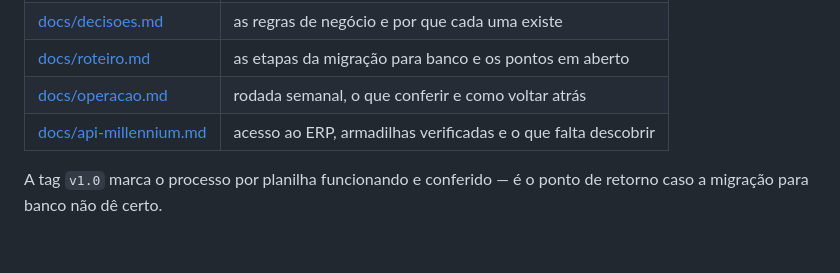
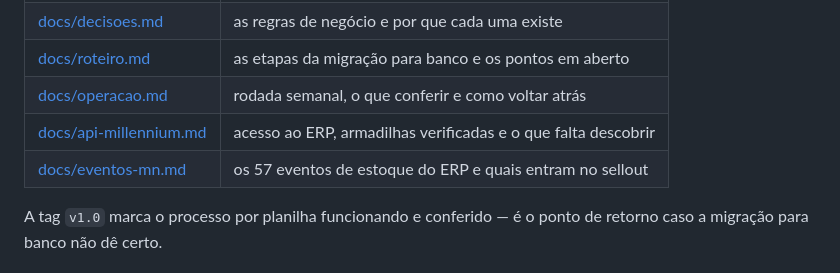
Before and after one commit to sergiofurlani/app_sellout, a Markdown page: README.md, the part around the change. Drawn GitHub-style; blank space fills up the shorter version.

```diff
--- a/README.md
+++ b/README.md
@@ -48,6 +48,7 @@ Ao final sai também um **relatório de conferência** com o que foi feito e o q
 | [docs/roteiro.md](docs/roteiro.md) | as etapas da migração para banco e os pontos em aberto |
 | [docs/operacao.md](docs/operacao.md) | rodada semanal, o que conferir e como voltar atrás |
 | [docs/api-millennium.md](docs/api-millennium.md) | acesso ao ERP, armadilhas verificadas e o que falta descobrir |
+| [docs/eventos-mn.md](docs/eventos-mn.md) | os 57 eventos de estoque do ERP e quais entram no sellout |
 
 A tag `v1.0` marca o processo por planilha funcionando e conferido — é o ponto
 de retorno caso a migração para banco não dê certo.
```
Also changed, not shown: docs/eventos-mn.md (added, +149 -0 lines).
